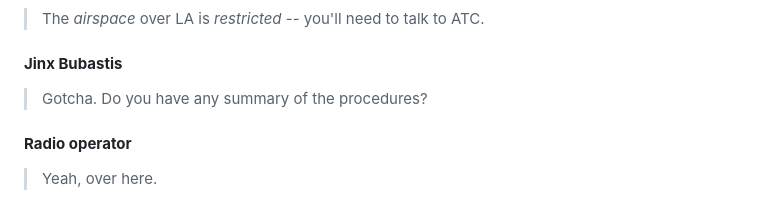
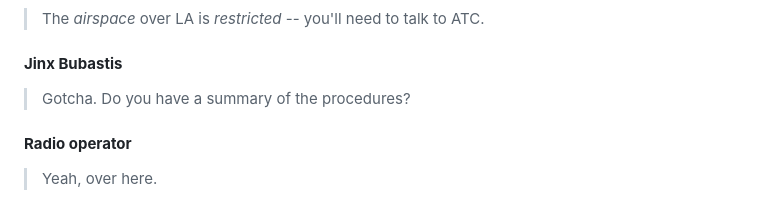
Before and after one commit to DavidAndrewWhite/Cat, a Markdown page: Issue 4.md, the part around one of its changes. Drawn GitHub-style.

```diff
--- a/Issue 4.md
+++ b/Issue 4.md
@@ -529,7 +529,7 @@ The **Radio operator** talks to **Jinx Bubastis**, and offers her an inexpensive
 #### **Radio operator**
 > The *airspace* over LA is *restricted* -- you'll need to talk to ATC.
 #### **Jinx Bubastis**
-> Gotcha. Do you have any summary of the procedures?
+> Gotcha. Do you have a summary of the procedures?
 #### **Radio operator**
 > Yeah, over here.
 ### Panel 4 *(Half page width, 1/3rd page height)*
```
Also changed, not shown: other parts of Issue 4.md (+1 -1 lines).
